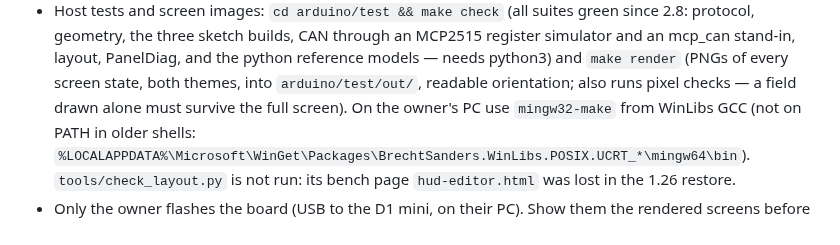
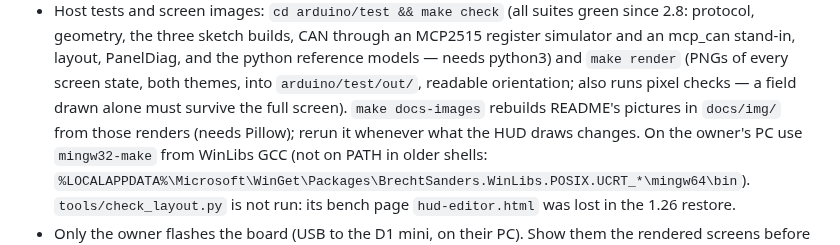
Before and after one commit to mihaigabriel620/navhud-claude, a Markdown page: CLAUDE.md, the part around the change. GitHub-like rendering.

```diff
--- a/CLAUDE.md
+++ b/CLAUDE.md
@@ -80,6 +80,8 @@ Waze / Google Maps everywhere.
   the python reference models — needs python3) and `make render` (PNGs of every
   screen state, both themes, into `arduino/test/out/`, readable orientation;
   also runs pixel checks — a field drawn alone must survive the full screen).
+  `make docs-images` rebuilds README's pictures in `docs/img/` from those
+  renders (needs Pillow); rerun it whenever what the HUD draws changes.
   On the owner's PC use `mingw32-make` from WinLibs GCC (not on PATH in older
   shells:
   `%LOCALAPPDATA%\Microsoft\WinGet\Packages\BrechtSanders.WinLibs.POSIX.UCRT_*\mingw64\bin`).
```
Also changed, not shown: README.md (+27 -15 lines), docs/img/hud-e60.png, docs/img/hud-roundabouts.png (added), docs/img/hud-states.png, docs/img/hud-themes.png, 2 other files.
